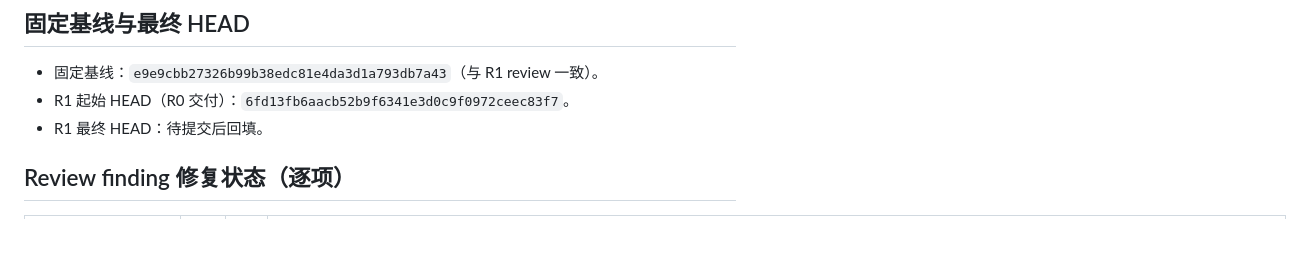
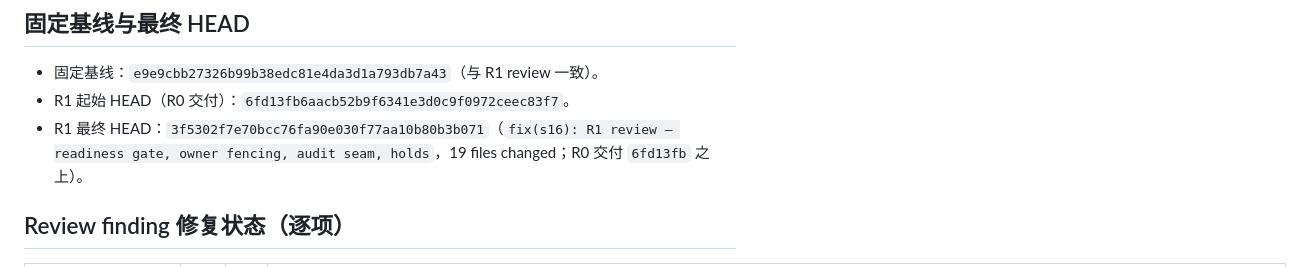
Before and after one commit to Lijika/xiaopeng_comp, a Markdown page: docs/ROUND32_DELIVERY_R1.md, the part around the change. Rendered like a GitHub page; blank space fills up the shorter version.

Commit message:
docs(s16): record R1 delivery HEAD and fix status

```diff
--- a/docs/ROUND32_DELIVERY_R1.md
+++ b/docs/ROUND32_DELIVERY_R1.md
@@ -6,7 +6,7 @@
 
 - 固定基线：`e9e9cbb27326b99b38edc81e4da3d1a793db7a43`（与 R1 review 一致）。
 - R1 起始 HEAD（R0 交付）：`6fd13fb6aacb52b9f6341e3d0c9f0972ceec83f7`。
-- R1 最终 HEAD：待提交后回填。
+- R1 最终 HEAD：`3f5302f7e70bcc76fa90e030f77aa10b80b3b071`（`fix(s16): R1 review — readiness gate, owner fencing, audit seam, holds`，19 files changed；R0 交付 `6fd13fb` 之上）。
 
 ## Review finding 修复状态（逐项）
 
```
